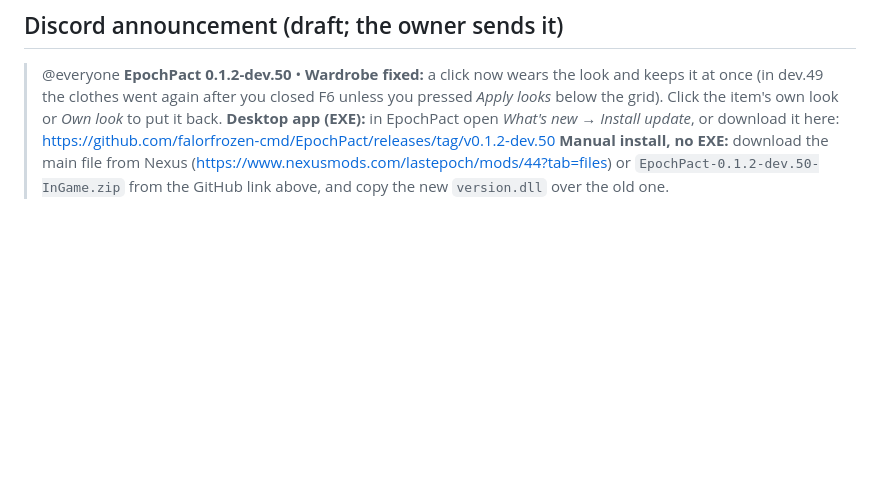
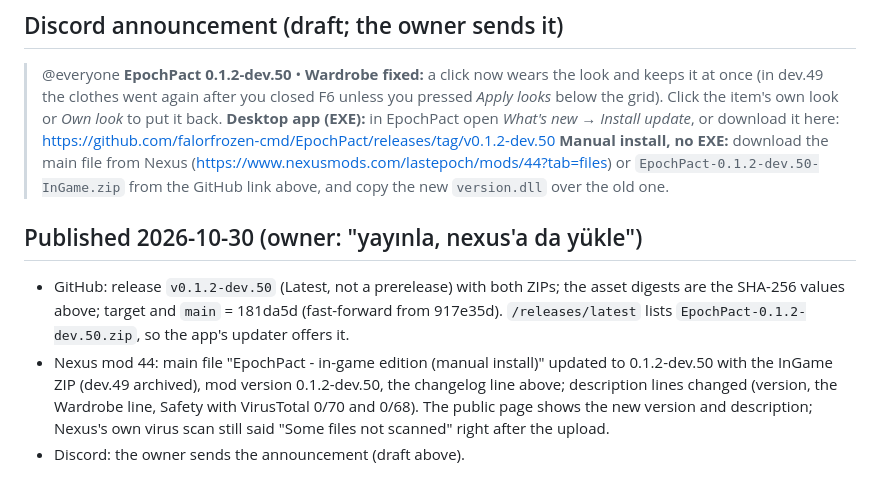
Before and after one commit to falorfrozen-cmd/EpochPact, a Markdown page: docs/nexus/dev50-release.md, the part around the change. GitHub-like rendering; blank space fills up the shorter version.

Commit message:
0.1.2-dev.50 published on GitHub and Nexus
Co-Authored-By: Claude Opus 5.5 <noreply@anthropic.com>

```diff
--- a/docs/nexus/dev50-release.md
+++ b/docs/nexus/dev50-release.md
@@ -60,3 +60,14 @@ Questions and reports: [Discord](https://discord.gg/q6aexZZSAf).
 > **Desktop app (EXE):** in EpochPact open *What's new → Install update*, or download it here:
 > https://github.com/falorfrozen-cmd/EpochPact/releases/tag/v0.1.2-dev.50
 > **Manual install, no EXE:** download the main file from Nexus (https://www.nexusmods.com/lastepoch/mods/44?tab=files) or `EpochPact-0.1.2-dev.50-InGame.zip` from the GitHub link above, and copy the new `version.dll` over the old one.
+
+## Published 2026-10-30 (owner: "yayınla, nexus'a da yükle")
+
+- GitHub: release `v0.1.2-dev.50` (Latest, not a prerelease) with both ZIPs; the asset digests are the SHA-256 values
+  above; target and `main` = 181da5d (fast-forward from 917e35d). `/releases/latest` lists
+  `EpochPact-0.1.2-dev.50.zip`, so the app's updater offers it.
+- Nexus mod 44: main file "EpochPact - in-game edition (manual install)" updated to 0.1.2-dev.50 with the InGame ZIP
+  (dev.49 archived), mod version 0.1.2-dev.50, the changelog line above; description lines changed (version, the
+  Wardrobe line, Safety with VirusTotal 0/70 and 0/68). The public page shows the new version and description; Nexus's
+  own virus scan still said "Some files not scanned" right after the upload.
+- Discord: the owner sends the announcement (draft above).
```
